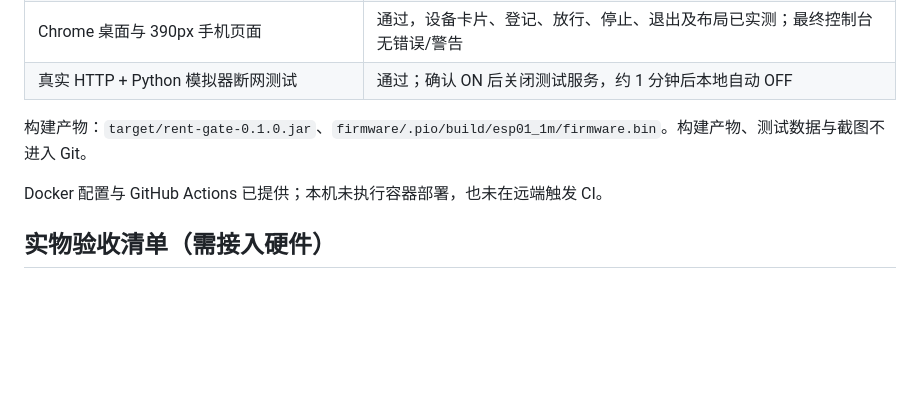
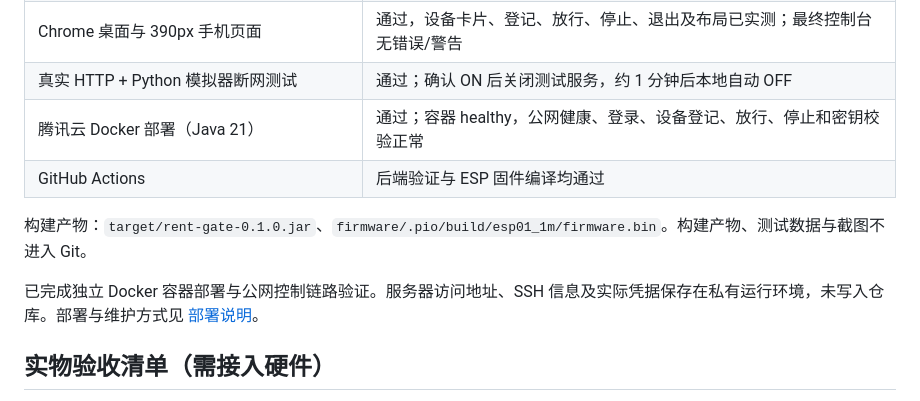
Before and after one commit to Today-Hbw/rent-gate, a Markdown page: docs/ACCEPTANCE.md, the part around the change. Rendered like a GitHub page; blank space fills up the shorter version.

Commit message:
docs: record deployment verification and preserve existing credentials
Co-authored-by: Codex <noreply@openai.com>

```diff
--- a/docs/ACCEPTANCE.md
+++ b/docs/ACCEPTANCE.md
@@ -39,10 +39,12 @@
 | JavaScript 与 Python 语法 | 通过 |
 | Chrome 桌面与 390px 手机页面 | 通过，设备卡片、登记、放行、停止、退出及布局已实测；最终控制台无错误/警告 |
 | 真实 HTTP + Python 模拟器断网测试 | 通过；确认 ON 后关闭测试服务，约 1 分钟后本地自动 OFF |
+| 腾讯云 Docker 部署（Java 21） | 通过；容器 healthy，公网健康、登录、设备登记、放行、停止和密钥校验正常 |
+| GitHub Actions | 后端验证与 ESP 固件编译均通过 |
 
 构建产物：`target/rent-gate-0.1.0.jar`、`firmware/.pio/build/esp01_1m/firmware.bin`。构建产物、测试数据与截图不进入 Git。
 
-Docker 配置与 GitHub Actions 已提供；本机未执行容器部署，也未在远端触发 CI。
+已完成独立 Docker 容器部署与公网控制链路验证。服务器访问地址、SSH 信息及实际凭据保存在私有运行环境，未写入仓库。部署与维护方式见 [部署说明](DEPLOYMENT.md)。
 
 ## 实物验收清单（需接入硬件）
 
```
Also changed, not shown: docs/DEPLOYMENT.md (+6 -4 lines).
